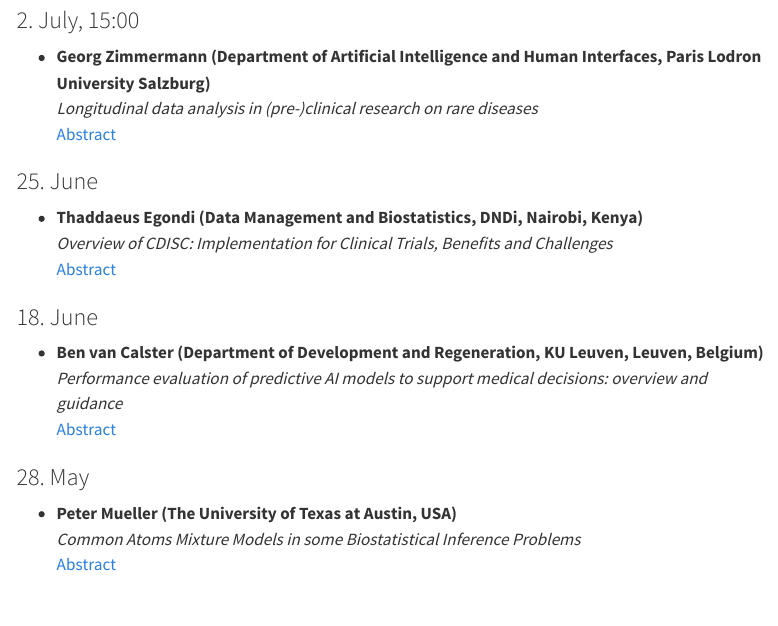
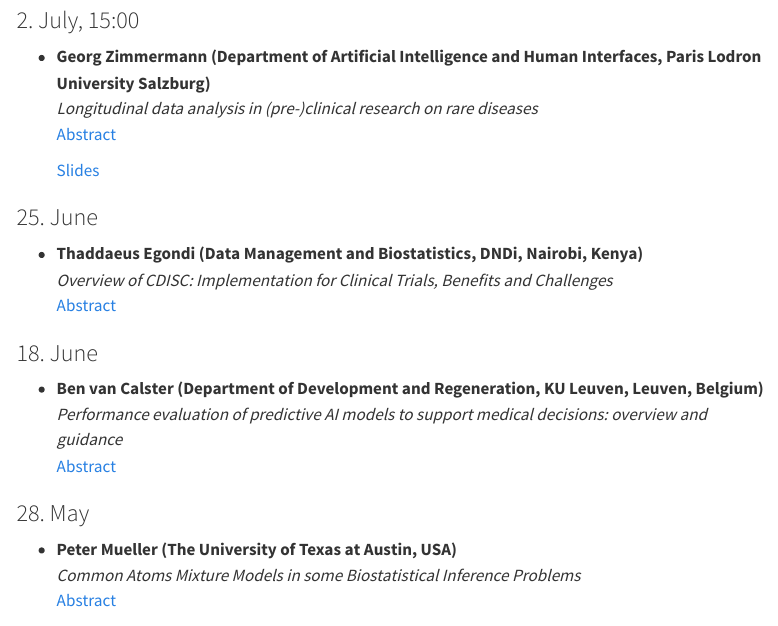
Before and after one commit to viennabiometrics/viennabiometrics.github.io, a Quarto document (kolloquien.qmd): the page in a window 1100 px wide, from 140 px down. Rendered offline with R 4.5, knitr and Pandoc in place of Quarto, with nearby package versions; menus at the side of the page are left out.

Commit message:
Add Zimmermann Slides

```diff
--- a/kolloquien.qmd
+++ b/kolloquien.qmd
@@ -15,6 +15,8 @@ resources:
 - **Georg Zimmermann (Department of Artificial Intelligence and Human Interfaces, Paris Lodron University Salzburg)**
   *Longitudinal data analysis in (pre-)clinical research on rare diseases*
   [Abstract](abstracts/20250702_WBS_Zimmermann.pdf)
+
+  [Slides](abstracts/WBS_Zimmermann_2025_07_02)
 
 ### 25. June
 - **Thaddaeus Egondi (Data Management and Biostatistics, DNDi, Nairobi, Kenya)**
```
Also changed, not shown: docs/search.json, 3 other files.
